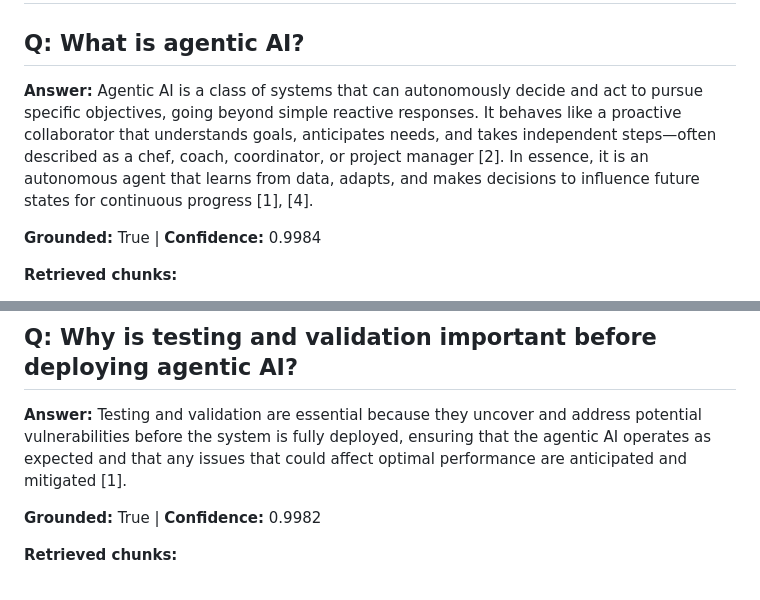
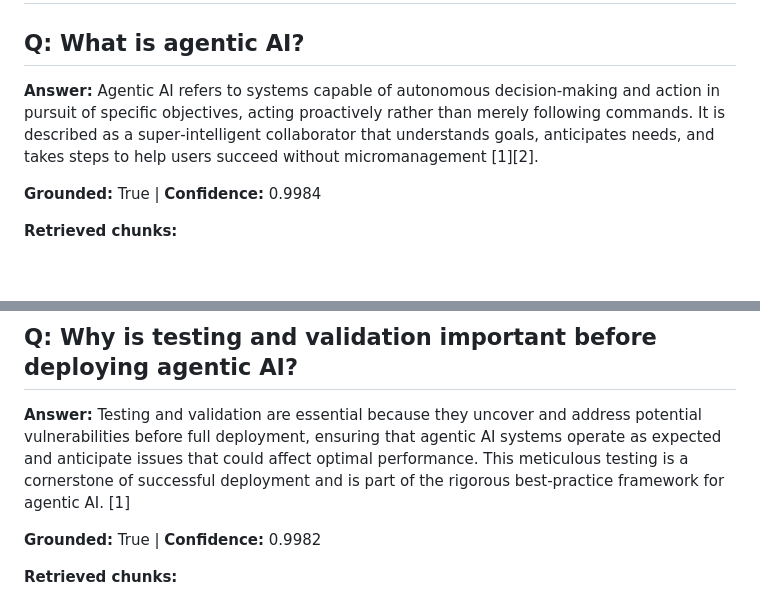
Before and after one commit to Advait-gitlab/Agentic-AI-RAG-Chatbot, a Markdown page: docs/sample_queries.md, 2 parts joined by grey strips. GitHub-like rendering; blank space fills up the shorter version.

```diff
--- a/docs/sample_queries.md
+++ b/docs/sample_queries.md
@@ -2,7 +2,7 @@
 
 ## Q: What is agentic AI?
 
-**Answer:** Agentic AI is a class of systems that can autonomously decide and act to pursue specific objectives, going beyond simple reactive responses. It behaves like a proactive collaborator that understands goals, anticipates needs, and takes independent steps—often described as a chef, coach, coordinator, or project manager [2]. In essence, it is an autonomous agent that learns from data, adapts, and makes decisions to influence future states for continuous progress [1], [4].
+**Answer:** Agentic AI refers to systems capable of autonomous decision‑making and action in pursuit of specific objectives, acting proactively rather than merely following commands. It is described as a super‑intelligent collaborator that understands goals, anticipates needs, and takes steps to help users succeed without micromanagement [1][2].
 
 **Grounded:** True | **Confidence:** 0.9984
 
@@ -54,7 +49,7 @@ Thus, a MAS is designed for collaboration, parallelism, and dynamic adaptation,
 
 ## Q: Why is testing and validation important before deploying agentic AI?
 
-**Answer:** Testing and validation are essential because they uncover and address potential vulnerabilities before the system is fully deployed, ensuring that the agentic AI operates as expected and that any issues that could affect optimal performance are anticipated and mitigated [1].
+**Answer:** Testing and validation are essential because they uncover and address potential vulnerabilities before full deployment, ensuring that agentic AI systems operate as expected and anticipate issues that could affect optimal performance. This meticulous testing is a cornerstone of successful deployment and is part of the rigorous best‑practice framework for agentic AI. [1]
 
 **Grounded:** True | **Confidence:** 0.9982
 
```
Also changed, not shown: other parts of docs/sample_queries.md (+14 -19 lines).
